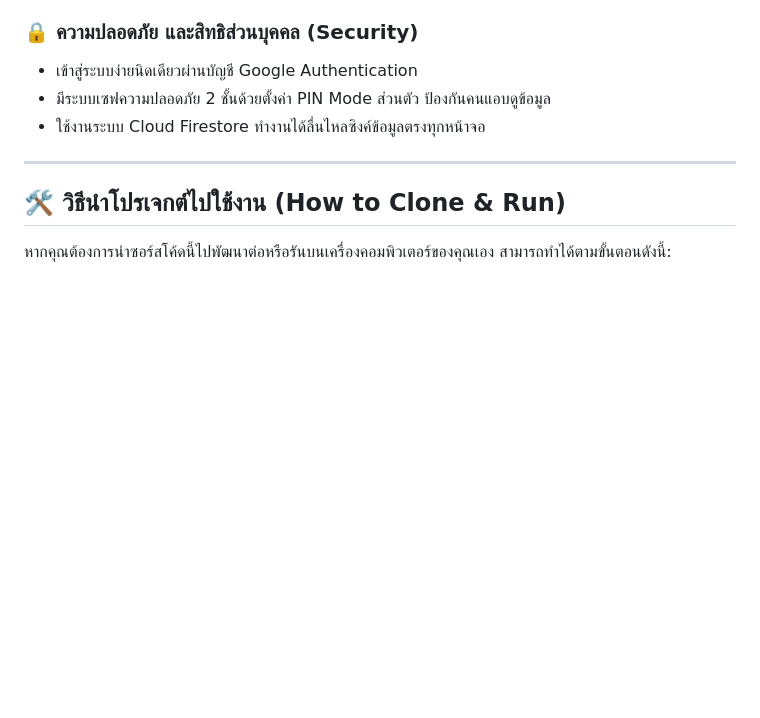
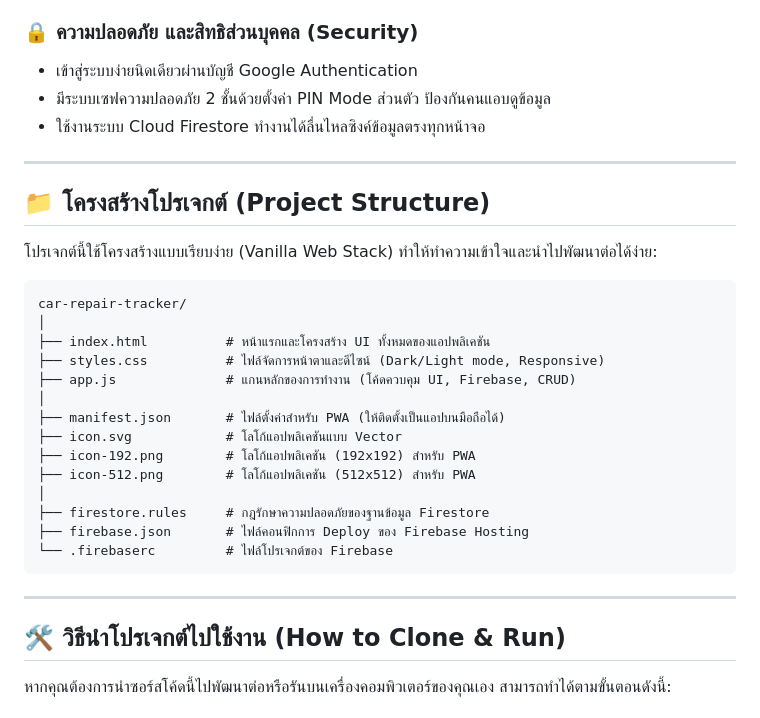
Before and after one commit to warchag/car-repair-tracker, a Markdown page: README.md, the part around the change. GitHub-like rendering; blank space fills up the shorter version.

Commit message:
docs: Update README.md content.

````diff
--- a/README.md
+++ b/README.md
@@ -56,6 +56,28 @@
 - มีระบบเซฟความปลอดภัย 2 ชั้นด้วยตั้งค่า PIN Mode ส่วนตัว ป้องกันคนแอบดูข้อมูล
 - ใช้งานระบบ Cloud Firestore ทำงานได้ลื่นไหลซิงค์ข้อมูลตรงทุกหน้าจอ
 
+---
+
+## 📁 โครงสร้างโปรเจกต์ (Project Structure)
+
+โปรเจกต์นี้ใช้โครงสร้างแบบเรียบง่าย (Vanilla Web Stack) ทำให้ทำความเข้าใจและนำไปพัฒนาต่อได้ง่าย:
+
+```text
+car-repair-tracker/
+│
+├── index.html          # หน้าแรกและโครงสร้าง UI ทั้งหมดของแอปพลิเคชัน
+├── styles.css          # ไฟล์จัดการหน้าตาและดีไซน์ (Dark/Light mode, Responsive)
+├── app.js              # แกนหลักของการทำงาน (โค้ดควบคุม UI, Firebase, CRUD)
+│
+├── manifest.json       # ไฟล์ตั้งค่าสำหรับ PWA (ให้ติดตั้งเป็นแอปบนมือถือได้)
+├── icon.svg            # โลโก้แอปพลิเคชันแบบ Vector
+├── icon-192.png        # โลโก้แอปพลิเคชัน (192x192) สำหรับ PWA
+├── icon-512.png        # โลโก้แอปพลิเคชัน (512x512) สำหรับ PWA
+│
+├── firestore.rules     # กฎรักษาความปลอดภัยของฐานข้อมูล Firestore
+├── firebase.json       # ไฟล์คอนฟิกการ Deploy ของ Firebase Hosting
+└── .firebaserc         # ไฟล์โปรเจกต์ของ Firebase
+```
 
 ---
 
````
